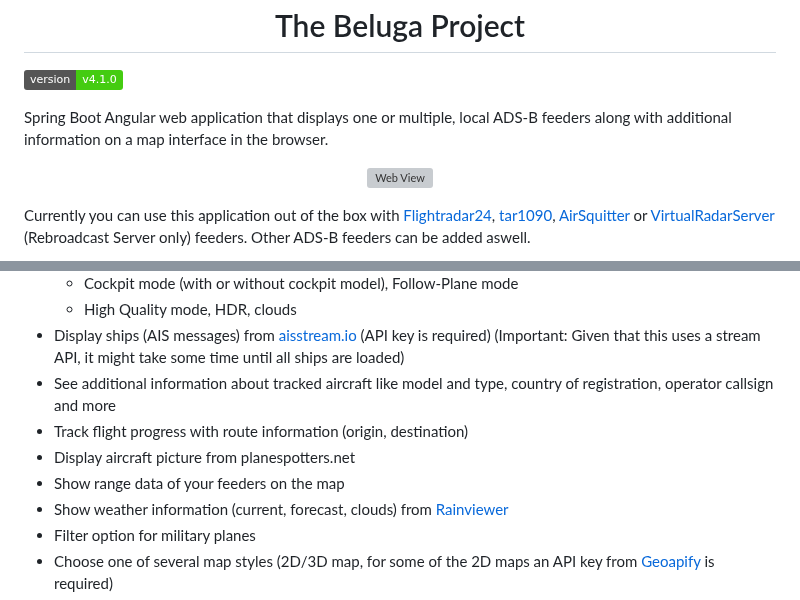
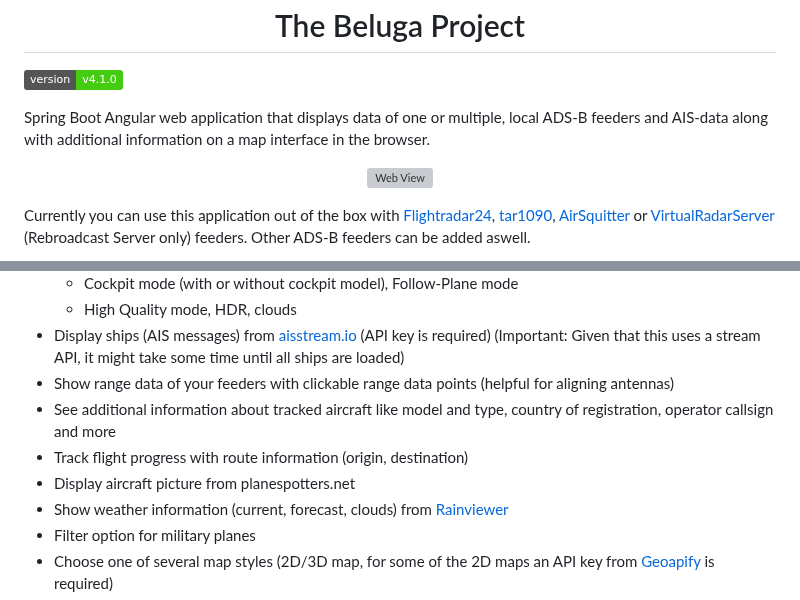
Before and after one commit to amnesica/BelugaProject, a Markdown page: README.md, 2 parts joined by grey strips. Rendered like a GitHub page; badges without logos; grey boxes are pictures that could not be loaded.

```diff
--- a/README.md
+++ b/README.md
@@ -6,7 +6,7 @@
 
 ![GitHub version](https://img.shields.io/badge/version-v4.1.0-brightgreen)
 
-Spring Boot Angular web application that displays one or multiple, local ADS-B feeders along with additional information on a map interface in the browser.
+Spring Boot Angular web application that displays data of one or multiple, local ADS-B feeders and AIS-data along with additional information on a map interface in the browser.
 
 <p align="center">
 <img alt="Web View" src="assets/images/demo.gif"\>
@@ -43,10 +43,10 @@ We started our ADS-B experience with an [AirSquitter](https://airsquitter.com) r
   - Cockpit mode (with or without cockpit model), Follow-Plane mode
   - High Quality mode, HDR, clouds
 - Display ships (AIS messages) from [aisstream.io](https://aisstream.io/) (API key is required) (Important: Given that this uses a stream API, it might take some time until all ships are loaded)
+- Show range data of your feeders with clickable range data points (helpful for aligning antennas)
 - See additional information about tracked aircraft like model and type, country of registration, operator callsign and more
 - Track flight progress with route information (origin, destination)
 - Display aircraft picture from planespotters.net
-- Show range data of your feeders on the map
 - Show weather information (current, forecast, clouds) from [Rainviewer](https://www.rainviewer.com/)
 - Filter option for military planes
 - Choose one of several map styles (2D/3D map, for some of the 2D maps an API key from [Geoapify](https://www.geoapify.com/) is required)
```
